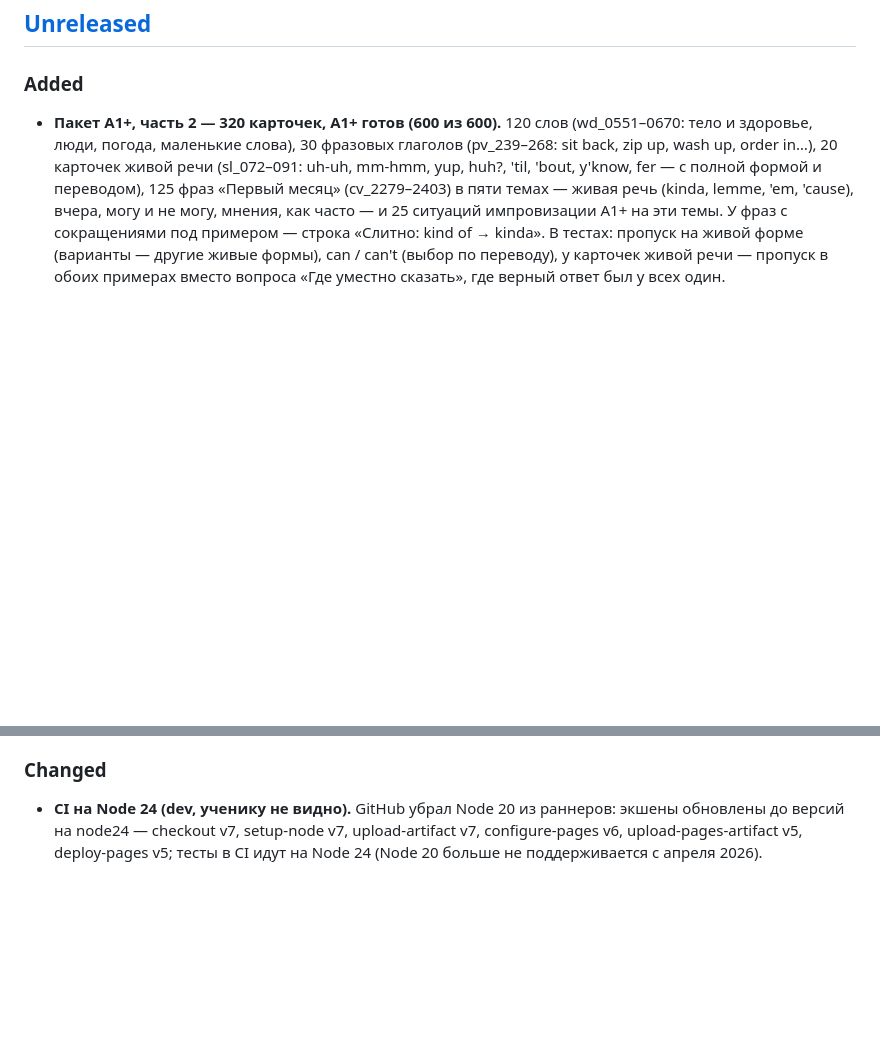
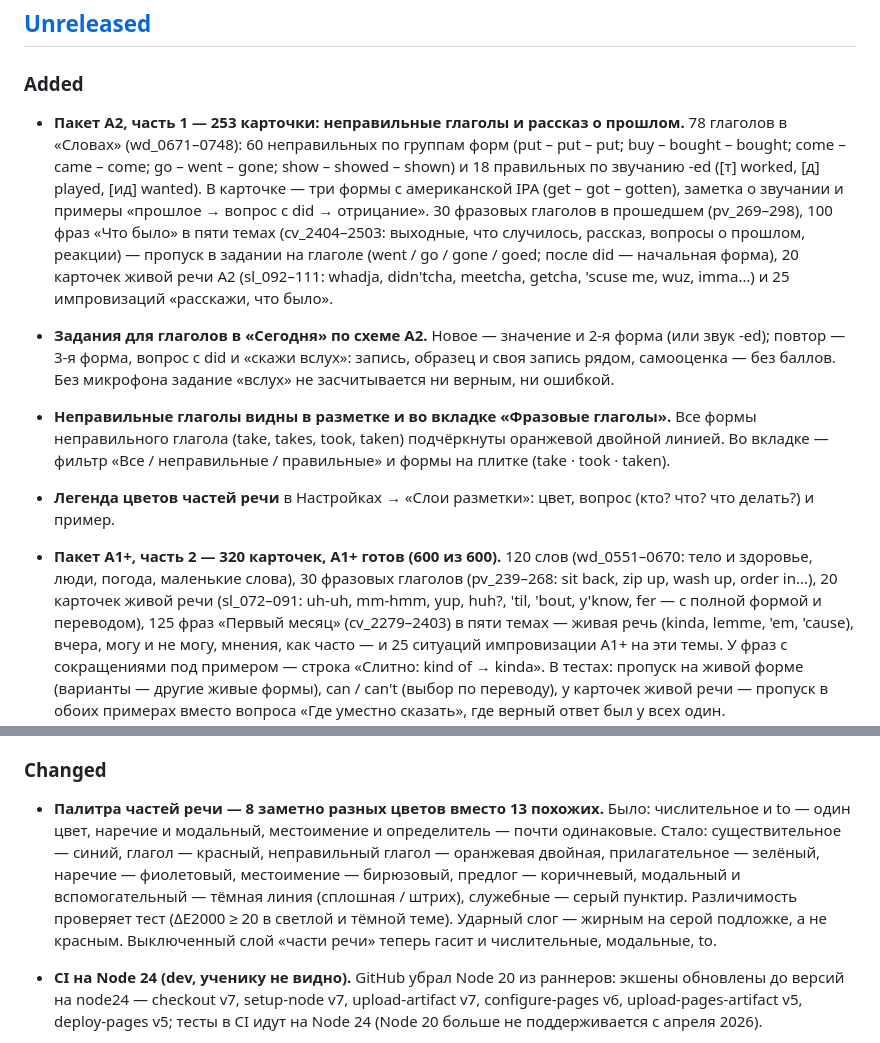
Before and after one commit to konstantin532/English-Reboot, a Markdown page: CHANGELOG.md, 2 parts joined by grey strips. Rendered like a GitHub page; blank space fills up the shorter version.

Commit message:
CHANGELOG: пакет A2, часть 1 и палитра частей речи
Co-Authored-By: Claude Opus 5.5 <noreply@anthropic.com>
Claude-Session: https://claude.ai/code/session_01LC4TeiVasuyptGt1SstefA

```diff
--- a/CHANGELOG.md
+++ b/CHANGELOG.md
@@ -9,6 +9,21 @@
 
 ### Added
 
+- **Пакет A2, часть 1 — 253 карточки: неправильные глаголы и рассказ о прошлом.** 78 глаголов в «Словах»
+  (wd_0671–0748): 60 неправильных по группам форм (put – put – put; buy – bought – bought; come – came – come;
+  go – went – gone; show – showed – shown) и 18 правильных по звучанию -ed ([т] worked, [д] played, [ид] wanted).
+  В карточке — три формы с американской IPA (get – got – gotten), заметка о звучании и примеры «прошлое →
+  вопрос с did → отрицание». 30 фразовых глаголов в прошедшем (pv_269–298), 100 фраз «Что было» в пяти темах
+  (cv_2404–2503: выходные, что случилось, рассказ, вопросы о прошлом, реакции) — пропуск в задании на глаголе
+  (went / go / gone / goed; после did — начальная форма), 20 карточек живой речи A2 (sl_092–111: whadja,
+  didn'tcha, meetcha, getcha, 'scuse me, wuz, imma…) и 25 импровизаций «расскажи, что было».
+- **Задания для глаголов в «Сегодня» по схеме A2.** Новое — значение и 2-я форма (или звук -ed); повтор —
+  3-я форма, вопрос с did и «скажи вслух»: запись, образец и своя запись рядом, самооценка — без баллов.
+  Без микрофона задание «вслух» не засчитывается ни верным, ни ошибкой.
+- **Неправильные глаголы видны в разметке и во вкладке «Фразовые глаголы».** Все формы неправильного глагола
+  (take, takes, took, taken) подчёркнуты оранжевой двойной линией. Во вкладке — фильтр «Все / неправильные /
+  правильные» и формы на плитке (take · took · taken).
+- **Легенда цветов частей речи** в Настройках → «Слои разметки»: цвет, вопрос (кто? что? что делать?) и пример.
 - **Пакет A1+, часть 2 — 320 карточек, A1+ готов (600 из 600).** 120 слов (wd_0551–0670: тело и здоровье,
   люди, погода, маленькие слова), 30 фразовых глаголов (pv_239–268: sit back, zip up, wash up, order in…),
   20 карточек живой речи (sl_072–091: uh-uh, mm-hmm, yup, huh?, 'til, 'bout, y'know, fer — с полной формой
@@ -120,6 +135,12 @@
 
 ### Changed
 
+- **Палитра частей речи — 8 заметно разных цветов вместо 13 похожих.** Было: числительное и to — один цвет,
+  наречие и модальный, местоимение и определитель — почти одинаковые. Стало: существительное — синий, глагол —
+  красный, неправильный глагол — оранжевая двойная, прилагательное — зелёный, наречие — фиолетовый, местоимение —
+  бирюзовый, предлог — коричневый, модальный и вспомогательный — тёмная линия (сплошная / штрих), служебные —
+  серый пунктир. Различимость проверяет тест (ΔE2000 ≥ 20 в светлой и тёмной теме). Ударный слог — жирным на
+  серой подложке, а не красным. Выключенный слой «части речи» теперь гасит и числительные, модальные, to.
 - **CI на Node 24 (dev, ученику не видно).** GitHub убрал Node 20 из раннеров: экшены обновлены до версий на
   node24 — checkout v7, setup-node v7, upload-artifact v7, configure-pages v6, upload-pages-artifact v5,
   deploy-pages v5; тесты в CI идут на Node 24 (Node 20 больше не поддерживается с апреля 2026).
```
